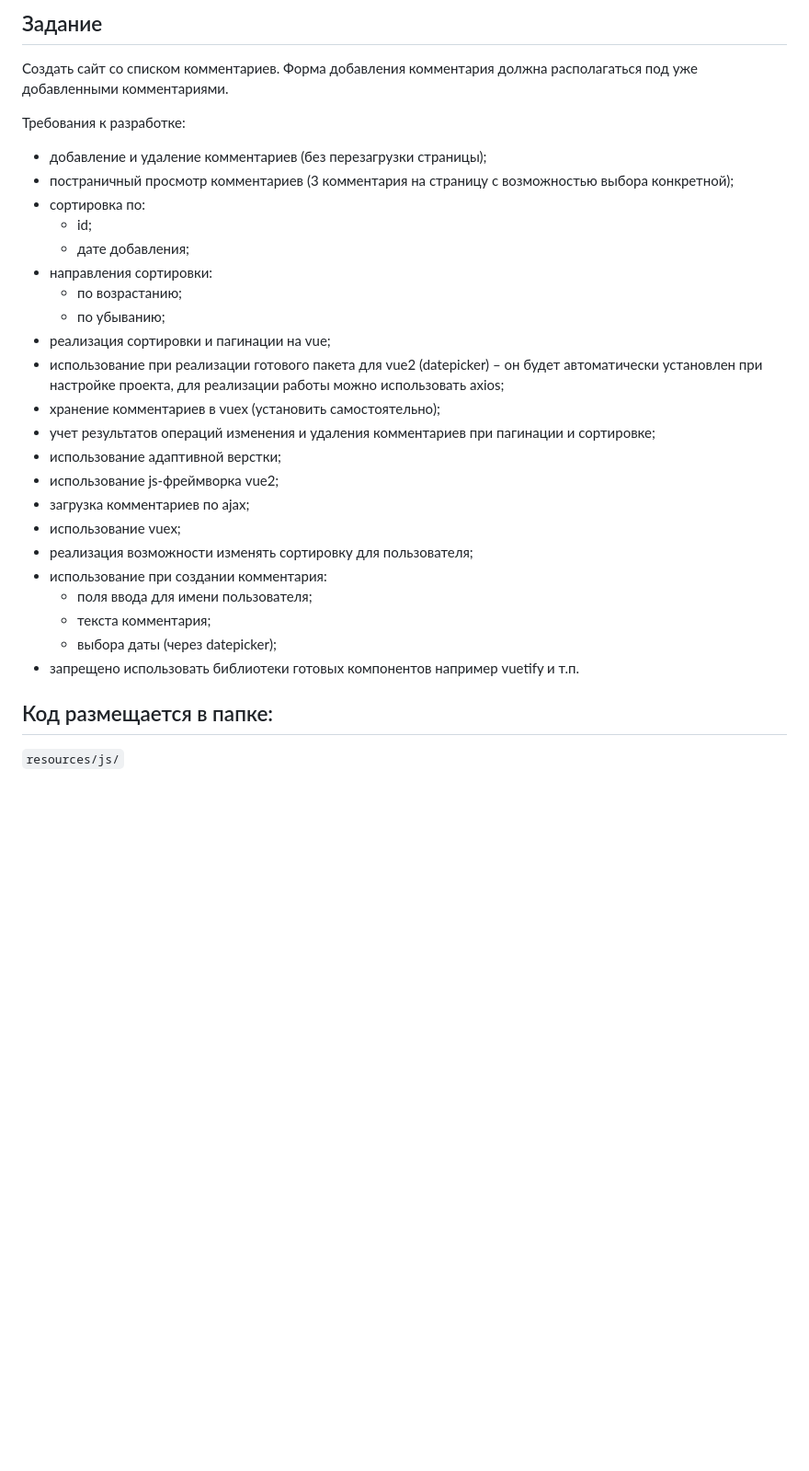
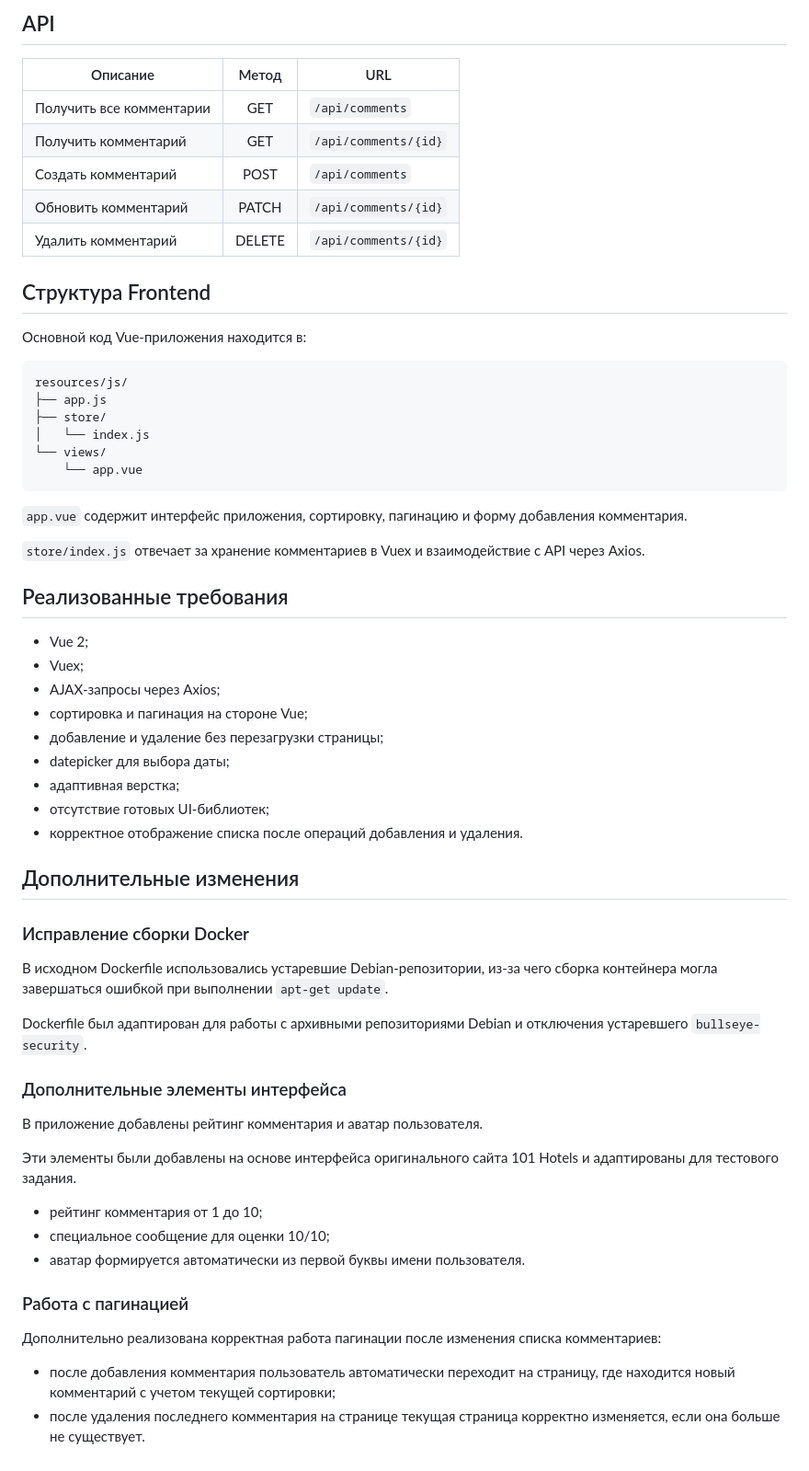
Before and after one commit to MakkksT/frontend-test-101-hotels, a Markdown page: README.md, the part around one of its changes. Shown at 92% size. Drawn GitHub-style; blank space fills up the shorter version.

````diff
--- a/README.md
+++ b/README.md
@@ -76,33 +79,64 @@
 
-## Задание
+## API
 
-Создать сайт со списком комментариев. Форма добавления комментария должна располагаться под уже добавленными комментариями.
+| Описание                 |  Метод | URL                  |
+| ------------------------ | :----: | -------------------- |
+| Получить все комментарии |   GET  | `/api/comments`      |
+| Получить комментарий     |   GET  | `/api/comments/{id}` |
+| Создать комментарий      |  POST  | `/api/comments`      |
+| Обновить комментарий     |  PATCH | `/api/comments/{id}` |
+| Удалить комментарий      | DELETE | `/api/comments/{id}` |
 
-Требования к разработке:
+## Структура Frontend
 
--   добавление и удаление комментариев (без перезагрузки страницы);
--   постраничный просмотр комментариев (3 комментария на страницу c возможностью выбора конкретной);
--   сортировка по:
-    - id;
-    - дате добавления;
--   направления сортировки:
-    - по возрастанию;
-    - по убыванию;
--   реализация сортировки и пагинации на vue;
--   использование при реализации готового пакета для vue2 (datepicker) – он будет автоматически установлен при настройке проекта, для реализации работы можно использовать axios;
--   хранение комментариев в vuex (установить самостоятельно);
--   учет результатов операций изменения и удаления комментариев при пагинации и сортировке;
--   использование адаптивной верстки;
--   использование js-фреймворка vue2;
--   загрузка комментариев по ajax;
--   использование vuex;
--   реализация возможности изменять сортировку для пользователя;
--   использование при создании комментария:
-    -   поля ввода для имени пользователя;
-    -   текста комментария;
-    -   выбора даты (через datepicker);
--   запрещено использовать библиотеки готовых компонентов например vuetify и т.п.
+Основной код Vue-приложения находится в:
 
-## Код размещается в папке:
+```text
+resources/js/
+├── app.js
+├── store/
+│   └── index.js
+└── views/
+    └── app.vue
+```
 
-`resources/js/`
+`app.vue` содержит интерфейс приложения, сортировку, пагинацию и форму добавления комментария.
+
+`store/index.js` отвечает за хранение комментариев в Vuex и взаимодействие с API через Axios.
+
+## Реализованные требования
+
+* Vue 2;
+* Vuex;
+* AJAX-запросы через Axios;
+* сортировка и пагинация на стороне Vue;
+* добавление и удаление без перезагрузки страницы;
+* datepicker для выбора даты;
+* адаптивная верстка;
+* отсутствие готовых UI-библиотек;
+* корректное отображение списка после операций добавления и удаления.
+
+## Дополнительные изменения
+
+### Исправление сборки Docker
+
+В исходном Dockerfile использовались устаревшие Debian-репозитории, из-за чего сборка контейнера могла завершаться ошибкой при выполнении `apt-get update`.
+
+Dockerfile был адаптирован для работы с архивными репозиториями Debian и отключения устаревшего `bullseye-security`.
+
+### Дополнительные элементы интерфейса
+
+В приложение добавлены рейтинг комментария и аватар пользователя.
+
+Эти элементы были добавлены на основе интерфейса оригинального сайта 101 Hotels и адаптированы для тестового задания.
+
+* рейтинг комментария от 1 до 10;
+* специальное сообщение для оценки 10/10;
+* аватар формируется автоматически из первой буквы имени пользователя.
+
+### Работа с пагинацией
+
+Дополнительно реализована корректная работа пагинации после изменения списка комментариев:
+
+* после добавления комментария пользователь автоматически переходит на страницу, где находится новый комментарий с учетом текущей сортировки;
+* после удаления последнего комментария на странице текущая страница корректно изменяется, если она больше не существует.
````
Also changed, not shown: other parts of README.md (+55 -52 lines).
